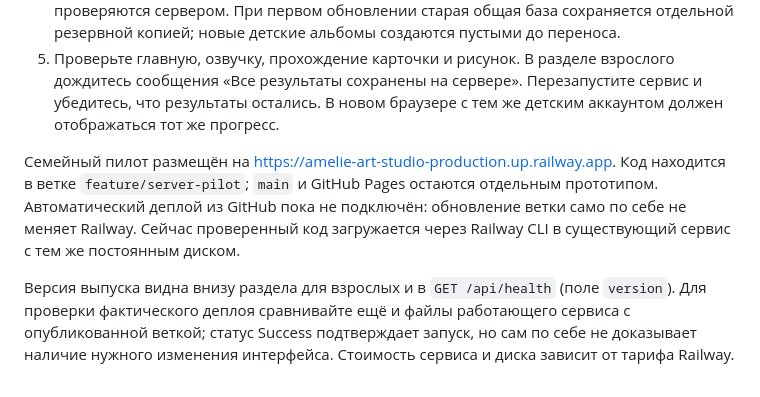
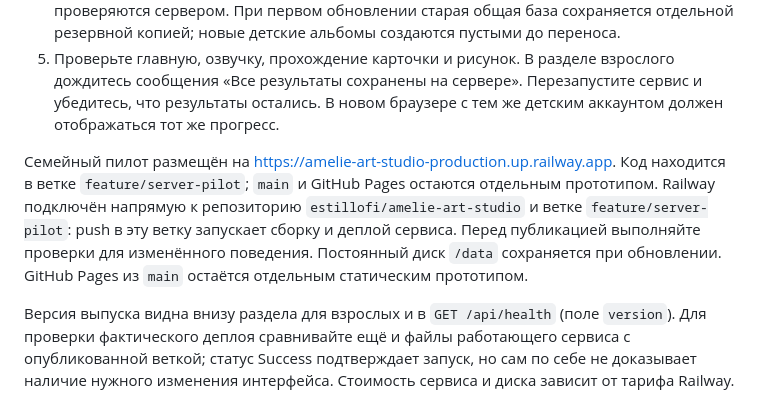
Before and after one commit to estillofi/amelie-art-studio, a Markdown page: docs/deployment.md, the part around the change. GitHub-like rendering.

Commit message:
Document direct GitHub deployments and the personal colouring collection

```diff
--- a/docs/deployment.md
+++ b/docs/deployment.md
@@ -10,7 +10,7 @@ VPS — арендованный удалённый сервер, а Docker —
 4. Выполните Deploy и создайте публичный домен Railway с HTTPS. Откроется форма входа. Логин родителя — `parent`, первый пароль — существующий `APP_PASSWORD`. Взрослый выдаёт разные детские пароли в разделе «Входы и пароли для детей». Настройки и импорт проверяются сервером. При первом обновлении старая общая база сохраняется отдельной резервной копией; новые детские альбомы создаются пустыми до переноса.
 5. Проверьте главную, озвучку, прохождение карточки и рисунок. В разделе взрослого дождитесь сообщения «Все результаты сохранены на сервере». Перезапустите сервис и убедитесь, что результаты остались. В новом браузере с тем же детским аккаунтом должен отображаться тот же прогресс.
 
-Семейный пилот размещён на https://amelie-art-studio-production.up.railway.app. Код находится в ветке `feature/server-pilot`; `main` и GitHub Pages остаются отдельным прототипом. Автоматический деплой из GitHub пока не подключён: обновление ветки само по себе не меняет Railway. Сейчас проверенный код загружается через Railway CLI в существующий сервис с тем же постоянным диском.
+Семейный пилот размещён на https://amelie-art-studio-production.up.railway.app. Код находится в ветке `feature/server-pilot`; `main` и GitHub Pages остаются отдельным прототипом. Railway подключён напрямую к репозиторию `estillofi/amelie-art-studio` и ветке `feature/server-pilot`: push в эту ветку запускает сборку и деплой сервиса. Перед публикацией выполняйте проверки для изменённого поведения. Постоянный диск `/data` сохраняется при обновлении. GitHub Pages из `main` остаётся отдельным статическим прототипом.
 
 Версия выпуска видна внизу раздела для взрослых и в `GET /api/health` (поле `version`). Для проверки фактического деплоя сравнивайте ещё и файлы работающего сервиса с опубликованной веткой; статус Success подтверждает запуск, но сам по себе не доказывает наличие нужного изменения интерфейса. Стоимость сервиса и диска зависит от тарифа Railway.
 
```
Also changed, not shown: README.md (+1 -0 lines).
